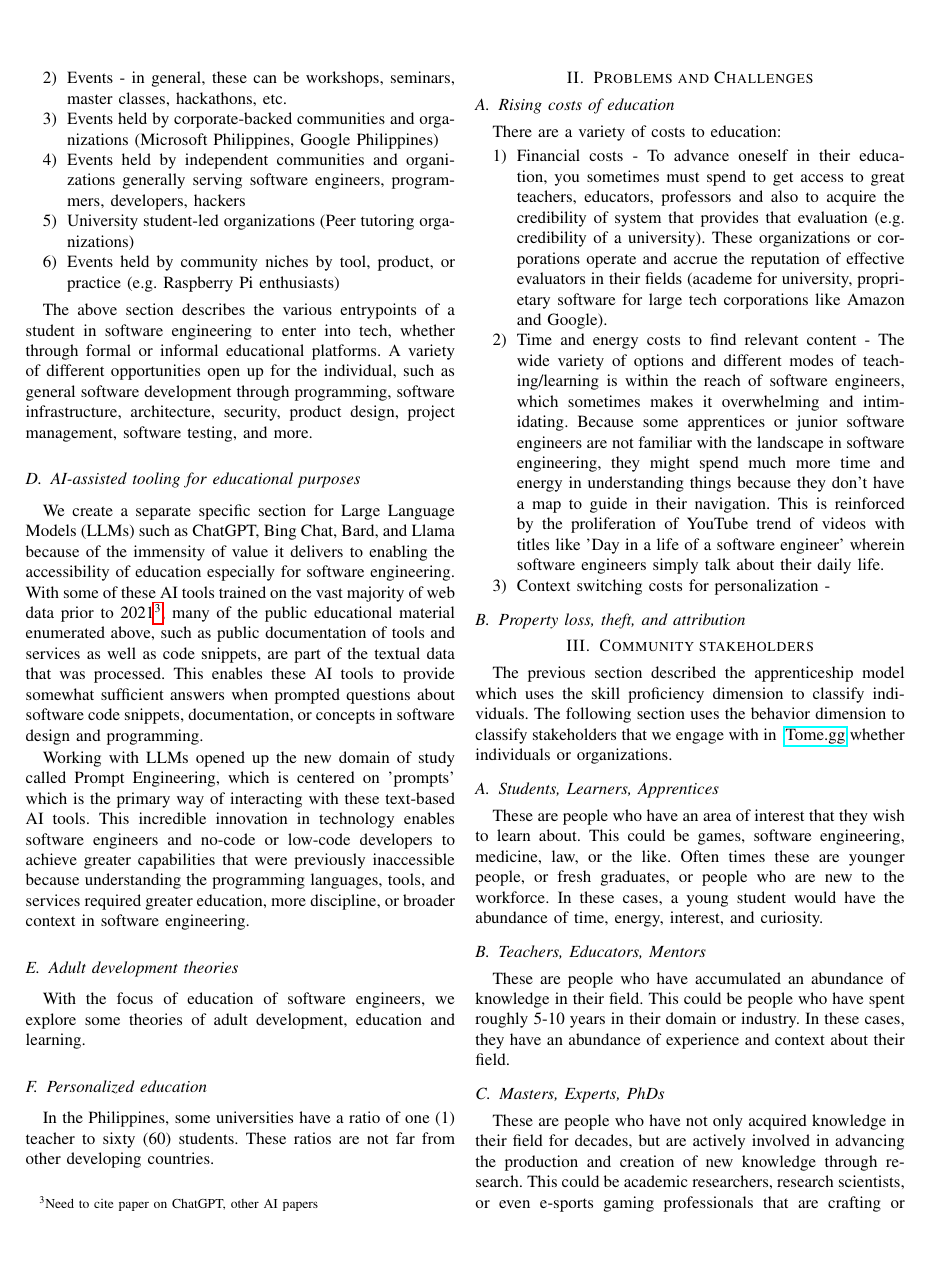
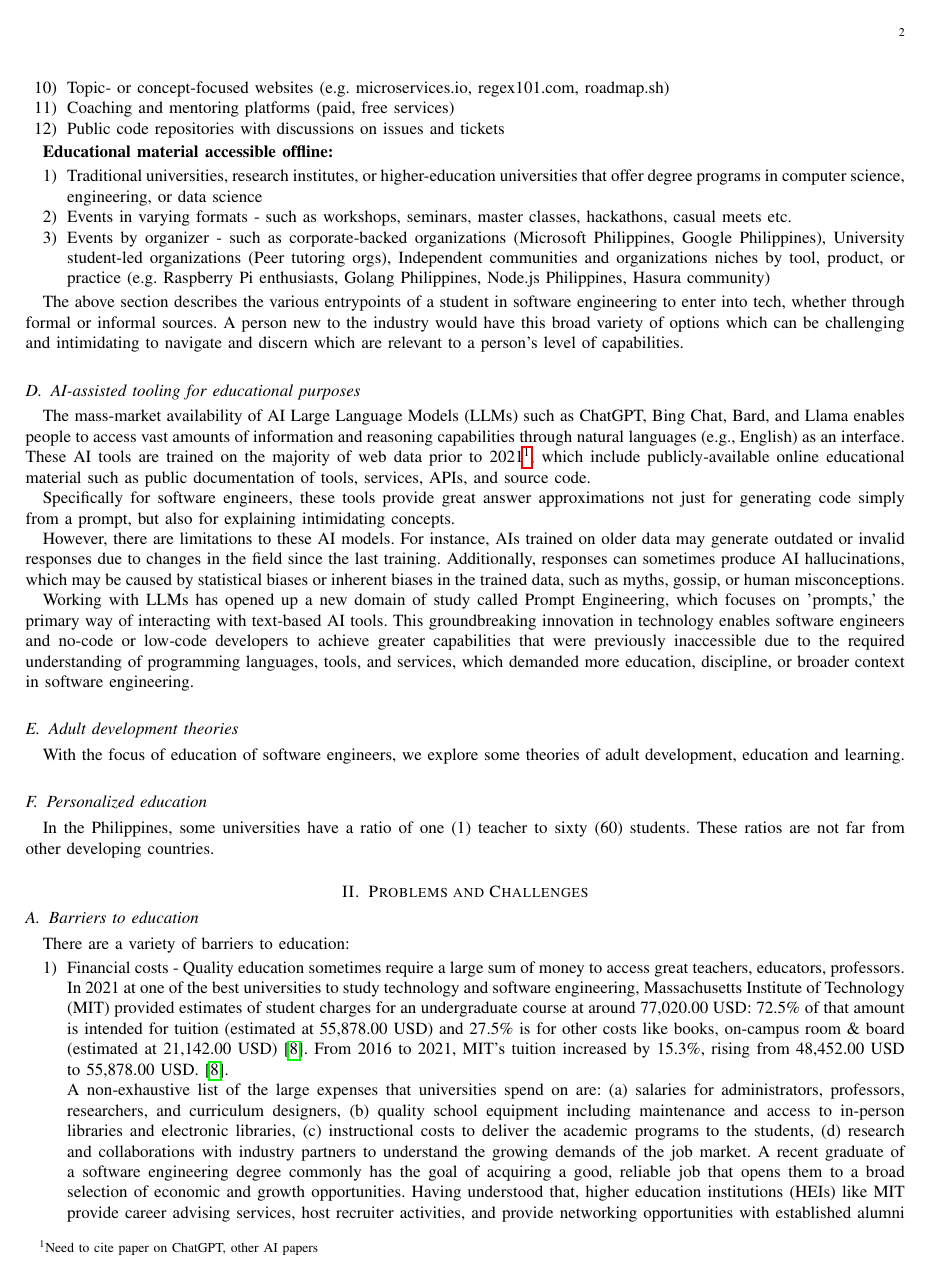
Before and after one commit to tome-gg/whitepaper, a LaTeX paper (main.tex): page 2 of 4 before the commit and page 2 of 7 after it. Compiled offline with pdfLaTeX; a missing font is replaced by an installed copy or a similar font; a LaTeX package or settings file that is missing is left out.

```diff
--- a/main.tex
+++ b/main.tex
@@ -1,4 +1,4 @@
-\documentclass[conference]{IEEEtran}
+\documentclass[journal, onecolumn]{IEEEtran}
 \IEEEoverridecommandlockouts
 % The preceding line is only needed to identify funding in the first footnote. If that is unneeded, please comment it out.
 \usepackage{cite}
@@ -148,2 +134,4 @@
   \item Public and private communities (Substack, newsletters, Discord)
   \item Independent publishers (professional blogs)
+  \item Topic- or concept-focused websites (e.g. microservices.io, regex101.com, roadmap.sh)
+  \item Coaching and mentoring platforms (paid, free services)
@@ -158,39 +144,44 @@
   \item Traditional universities, research institutes, or higher-education
   universities that offer degree programs in computer science, engineering,
   or data science
-  \item Events - in general, these can be workshops, seminars, master classes, hackathons, etc.
-  \item Events held by corporate-backed communities and organizations (Microsoft Philippines, Google Philippines)
-  \item Events held by independent communities and organizations generally serving software engineers, programmers, developers, hackers
-  \item University student-led organizations (Peer tutoring organizations)
-  \item Events held by community niches by tool, product, or practice (e.g. Raspberry Pi enthusiasts)
+  \item Events in varying formats - such as workshops, seminars, master classes, hackathons, casual meets etc.
+  \item Events by organizer - such as corporate-backed organizations
+  (Microsoft Philippines, Google Philippines), University student-led organizations (Peer tutoring orgs),
+  Independent communities and organizations niches by tool, product, or practice
+  (e.g. Raspberry Pi enthusiasts, Golang Philippines, Node.js Philippines, Hasura community)
 \end{enumerate}
 
 The above section describes the various entrypoints of a student in software engineering
-to enter into tech, whether through formal or informal educational platforms. A variety
-of different opportunities open up for the individual, such as general software
-development through programming, software infrastructure, architecture, security,
-product design, project management, software testing, and more.
+to enter into tech, whether through formal or informal sources. A person new to the industry
+would have this broad variety of options which can be challenging and intimidating to
+navigate and discern which are relevant to a person's level of capabilities.
 
 \subsection{AI-assisted tooling for educational purposes}
+The mass-market availability of AI Large Language Models (LLMs) such as ChatGPT,
+Bing Chat, Bard, and Llama enables people to access vast amounts of information
+and reasoning capabilities through natural languages (e.g., English) as an
+interface. These AI tools are trained on the majority of web data prior to
+2021\footnote{Need to cite paper on ChatGPT, other AI papers}, which include
+publicly-available online educational material such as public documentation of
+tools, services, APIs, and source code.
 
-We create a separate specific section for Large Language Models (LLMs) such as
-ChatGPT, Bing Chat, Bard, and Llama because of the immensity of value it delivers
-to enabling the accessibility of education especially for software engineering.
-With some of these AI tools trained on the  vast majority of web data prior to 2021\footnote{Need to cite paper on ChatGPT,
-other AI papers}, many of the public educational material enumerated above, such
-as public documentation of tools and services as well as code snippets, are
-part of the textual data that was processed. This enables these AI tools to provide
-somewhat sufficient answers when prompted questions about software code snippets,
-documentation, or concepts in software design and programming.
+Specifically for software engineers, these tools provide great answer
+approximations not just for generating code simply from a prompt, but also for
+explaining intimidating concepts.
 
-Working with LLMs  opened up the new domain of study called Prompt Engineering,
-which is centered on 'prompts' which is the primary way of interacting with these
-text-based AI tools. This incredible innovation in technology enables software engineers and
-no-code or low-code developers to achieve greater capabilities that were
-previously inaccessible because understanding the programming languages, tools,
-and services required greater education, more discipline, or broader context
-in software engineering.
+However, there are limitations to these AI models. For instance, AIs trained on
+older data may generate outdated or invalid responses due to changes in the field
+since the last training. Additionally, responses can sometimes produce AI
+hallucinations, which may be caused by statistical biases or inherent biases in
+the trained data, such as myths, gossip, or human misconceptions.
 
+Working with LLMs has opened up a new domain of study called Prompt Engineering,
+which focuses on 'prompts,' the primary way of interacting with text-based AI
+tools. This groundbreaking innovation in technology enables software engineers
+and no-code or low-code developers to achieve greater capabilities that were
+previously inaccessible due to the required understanding of programming
+languages, tools, and services, which demanded more education, discipline, or
+broader context in software engineering.
 \subsection{Adult development theories}
 
 With the focus of education of software engineers, we explore some theories of
@@ -214,3 +209,6 @@
+  \label{fig:example}
+\end{figure*}
+
 \subsection{Personalized education}
 
 In the Philippines, some universities have a ratio of one (1) teacher to sixty (60)
@@ -219,12 +217,23 @@
 \section{Problems and Challenges}
 \label{sec:problems_challenges}
 
-\subsection{Rising costs of education}
+\subsection{Barriers to education}
 
-There are a variety of costs to education:
+There are a variety of barriers to education:
 
 \begin{enumerate}
-  \item Financial costs - To advance oneself in their education, you sometimes must
-  spend to get access to great teachers, educators, professors and also to acquire
-  the credibility of system that provides that evaluation (e.g. credibility of
-  a university). These organizations or corporations operate and accrue the
+  \item Financial costs - Quality education sometimes require a large sum of
+  money to access great teachers, educators, professors. In  2021 at one of the best universities to study
+  technology and software engineering, Massachusetts Institute of Technology (MIT) provided estimates of student
+  charges for an undergraduate course at around 77,020.00 USD: 72.5\% of that amount is intended for tuition
+  (estimated at 55,878.00 USD) and 27.5\% is for other costs like books, on-campus room \& board (estimated at 21,142.00 USD) \cite{b8}.
+  From 2016 to 2021, MIT's tuition increased by 15.3\%, rising from 48,452.00 USD to 55,878.00 USD. \cite{b8}.
+
+  A non-exhaustive list of the large expenses that universities spend on are: (a) salaries for administrators, professors, researchers,
+  and curriculum designers, (b) quality school equipment including maintenance and access to in-person libraries
+  and electronic libraries, (c) instructional costs to deliver the academic programs to the students, (d)
+  research and collaborations with industry partners to understand the growing demands of the job market.
+  A recent graduate of a software engineering degree commonly has the goal of acquiring a good, reliable job that
+  opens them to a broad selection of economic and growth opportunities.
+  Having understood that, higher education institutions (HEIs) like MIT provide career advising services, host recruiter activities, and
+  provide networking opportunities with established alumni from different companies.
@@ -231,8 +244,3 @@
   reputation of effective evaluators in their fields (academe for university,
   proprietary software for large tech corporations like Amazon and Google).
-  \item Time and energy costs to find relevant content - The wide variety of
-  options and different modes of  teaching/learning is within the reach of
-  software engineers, which sometimes makes it overwhelming and intimidating.
-  Because some apprentices or junior software engineers are not familiar with
-  the landscape in software engineering, they might spend much more time and
-  energy in understanding things because they don't have a map to guide in
+  \item Signal to noise - With the broad selection of educational materials
```
Also changed, not shown: main.pdf, main.tex (95 more changed lines).
